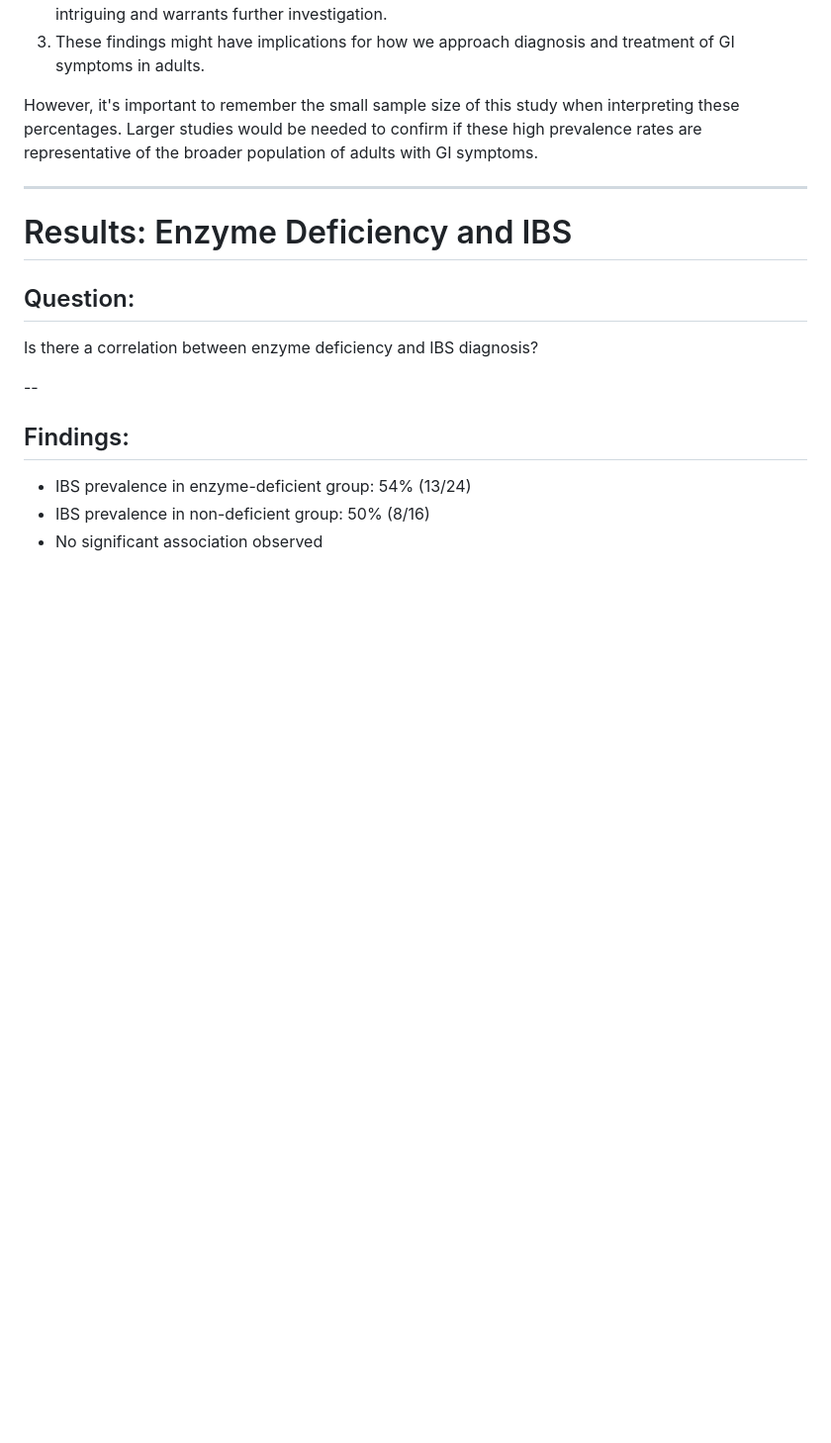
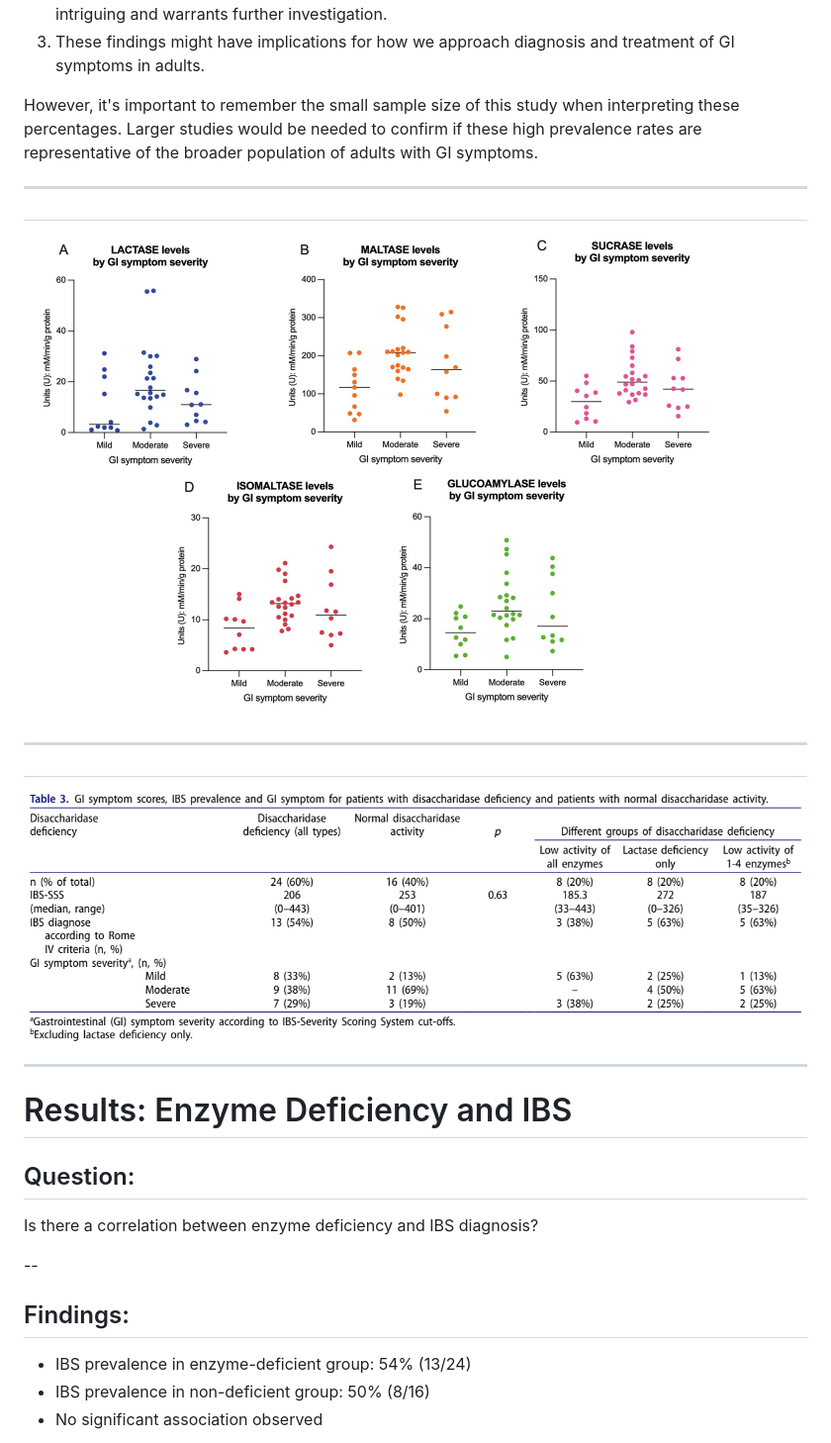
Before and after one commit to furling-com-au/presentations, a Markdown page: DisacchararidaseDeficiencies.md, the part around the change printed below. Shown: that part at 99% size. Drawn GitHub-style; pictures changed too: images/results.png (added), images/scores.png (added); blank space fills up the shorter version.

Commit message:
adding all the images

```diff
--- a/DisacchararidaseDeficiencies.md
+++ b/DisacchararidaseDeficiencies.md
@@ -269,6 +274,17 @@ These results are important for several reasons:
 
 However, it's important to remember the small sample size of this study when interpreting these percentages. Larger studies would be needed to confirm if these high prevalence rates are representative of the broader population of adults with GI symptoms.
 
+
+---
+
+#
+<img src="./images/results.png?v=1" alt="pt characteristics" style="width: 90%; height: fit-content; object-fit: contain;">
+
+---
+
+#
+<img src="./images/scores.png?v=1" alt="pt characteristics" style="width: 90%; height: fit-content; object-fit: contain;">
+
 ---
 
 # Results: Enzyme Deficiency and IBS
```
Also changed, not shown: other parts of DisacchararidaseDeficiencies.md (+11 -1 lines), images/pt_characteristics.png (added), images/table_results.png (added).
